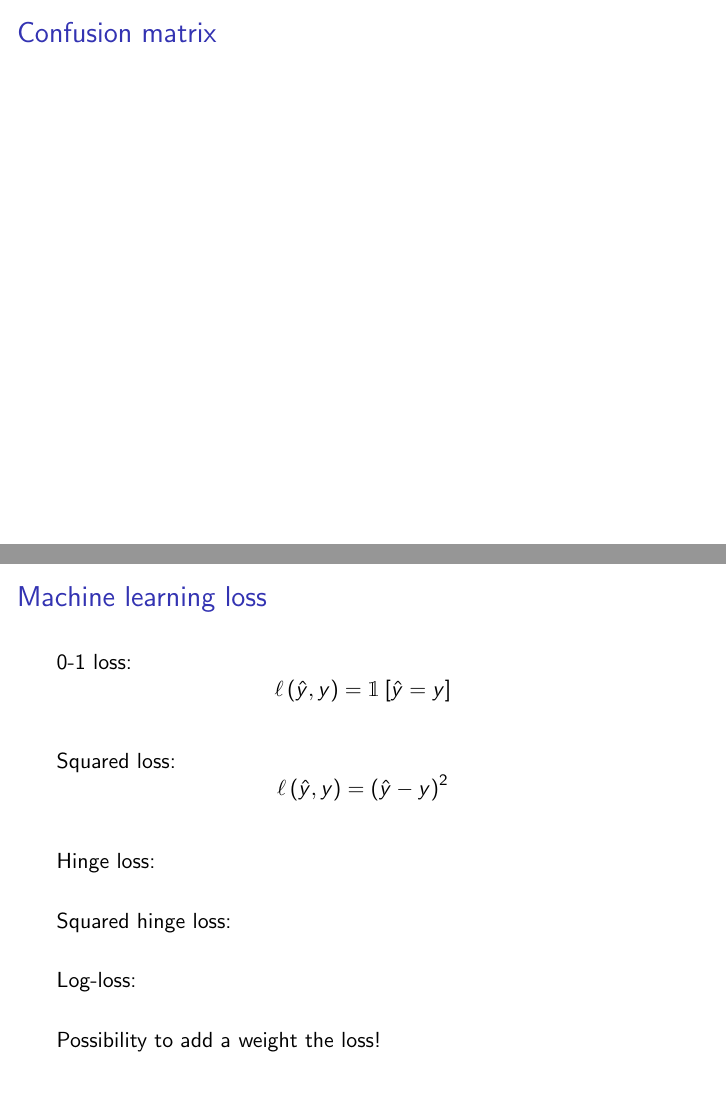
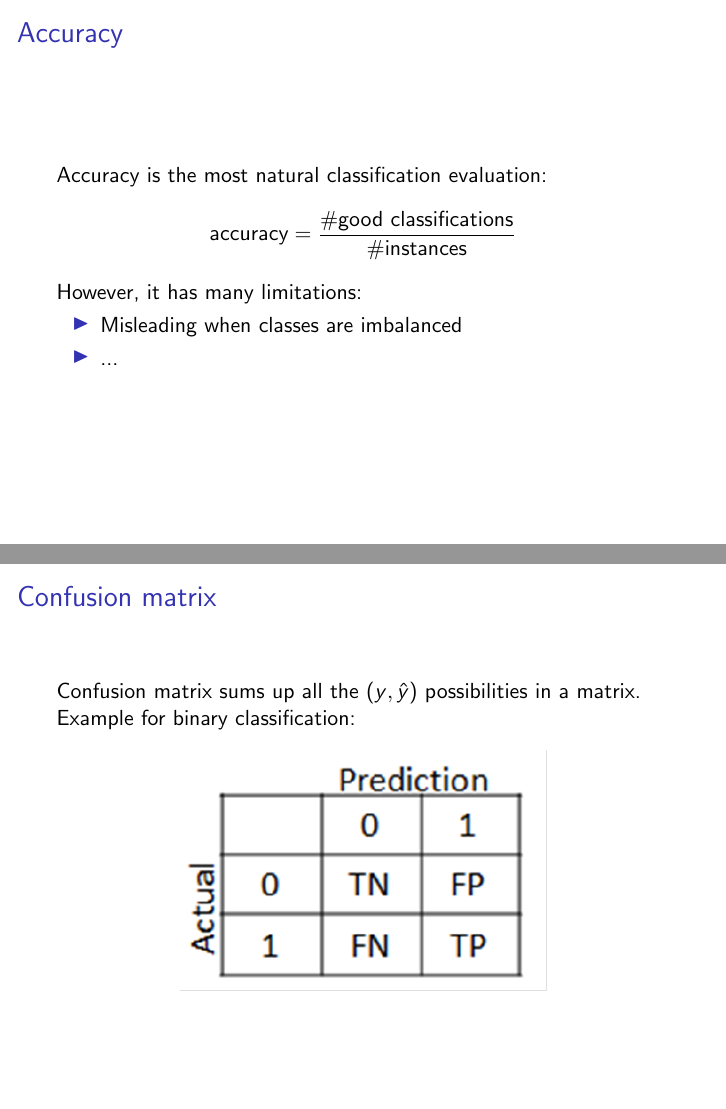
Before and after one commit to azubiolo/lectures, LaTeX slides (intro_ml/lecture_5/slides.tex): pages 9 and 15 of 40 before the commit and pages 8 and 9 of 42 after it, joined at a grey line. Compiled offline with pdfLaTeX.

Commit message:
modif lecture 5

```diff
--- a/intro_ml/lecture_5/slides.tex
+++ b/intro_ml/lecture_5/slides.tex
@@ -71,14 +71,24 @@ Course outline:
 \end{frame}
 
 \begin{frame}{Accuracy}
-
+Accuracy is the most natural classification evaluation:
+$$ \text{accuracy} = \dfrac{\# \text{good classifications}}{\# \text{instances}}$$
+However, it has many limitations:
+\begin{itemize}
+	\item Misleading when classes are imbalanced
+	\item ...
+\end{itemize}
 \end{frame}
 
 \begin{frame}{Confusion matrix}
-
+Confusion matrix sums up all the $(y, \hat{y})$ possibilities in a matrix. Example for binary classification:
+\begin{figure}
+\centering
+\includegraphics[width=0.6\textwidth]{images/confusion_matrix.png}
+\end{figure}
 \end{frame}
 
-\begin{frame}{Machine learning loss}
+\begin{frame}{Machine learning losses}
 0-1 loss:
 $$ \ell \left( \hat{y}, y \right) = \1{\hat{y} = y}$$
 \vfill
@@ -88,13 +98,14 @@ $$ \ell \left( \hat{y}, y \right) = \left( \hat{y} - y\right)^2$$
 \vfill
 \pause
 Hinge loss:
-
+$$ \ell \left( \hat{y}, y \right) = \max\left(0, 1 - \hat{y} y\right)$$
 \vfill
 \pause
 Squared hinge loss:
-
+$$ \ell \left( \hat{y}, y \right) = \max\left(0, 1 - \hat{y} y\right)^2 $$
 \vfill
 \pause
 Log-loss:
+$$ \ell \left( \hat{y}, y \right) = \log \left( 1 + \exp ( - \hat{y}y )\right) $$
 \vfill
 \pause
@@ -102 +113,2 @@ Possibility to add a weight the loss!
 
+\end{frame}
```
Also changed, not shown: intro_ml/lecture_5/images/confusion_matrix.png (added), intro_ml/lecture_5/images/losses.png (added), intro_ml/lecture_5/slides.tex (15 more changed lines), 1 other file.
